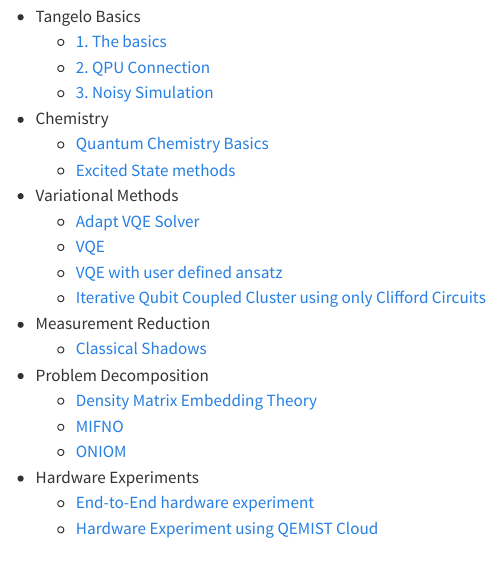
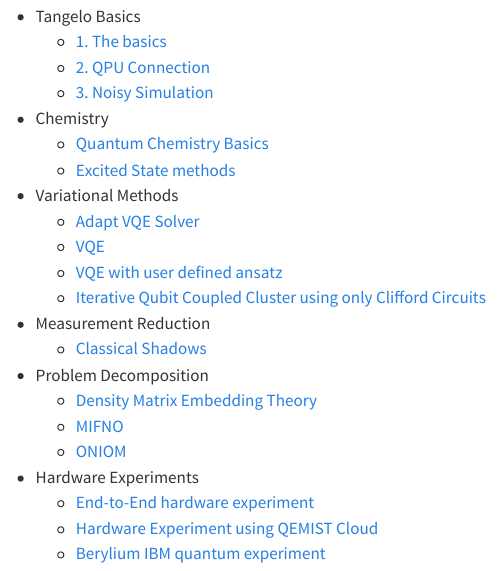
Before and after one commit to sandbox-quantum/Tangelo-Examples, a Quarto document (index.qmd): the page in a window 1100 px wide, from 440 px down. Rendered offline with R 4.5, knitr and Pandoc in place of Quarto, with nearby package versions.

Commit message:
added links, rerenderd website

```diff
--- a/index.qmd
+++ b/index.qmd
@@ -37,3 +37,4 @@
 * Hardware Experiments
     * [End-to-End hardware experiment](examples/hardware_experiments/overview_endtoend.html)
     * [Hardware Experiment using QEMIST Cloud](examples/hardware_experiments/qemist_cloud_hardware_experiment.html)
+    * [Berylium IBM quantum experiment](examples/hardware_experiments/berylium_ibm_quantum.html)
```
Also changed, not shown: docs/search.json, 21 other files.
